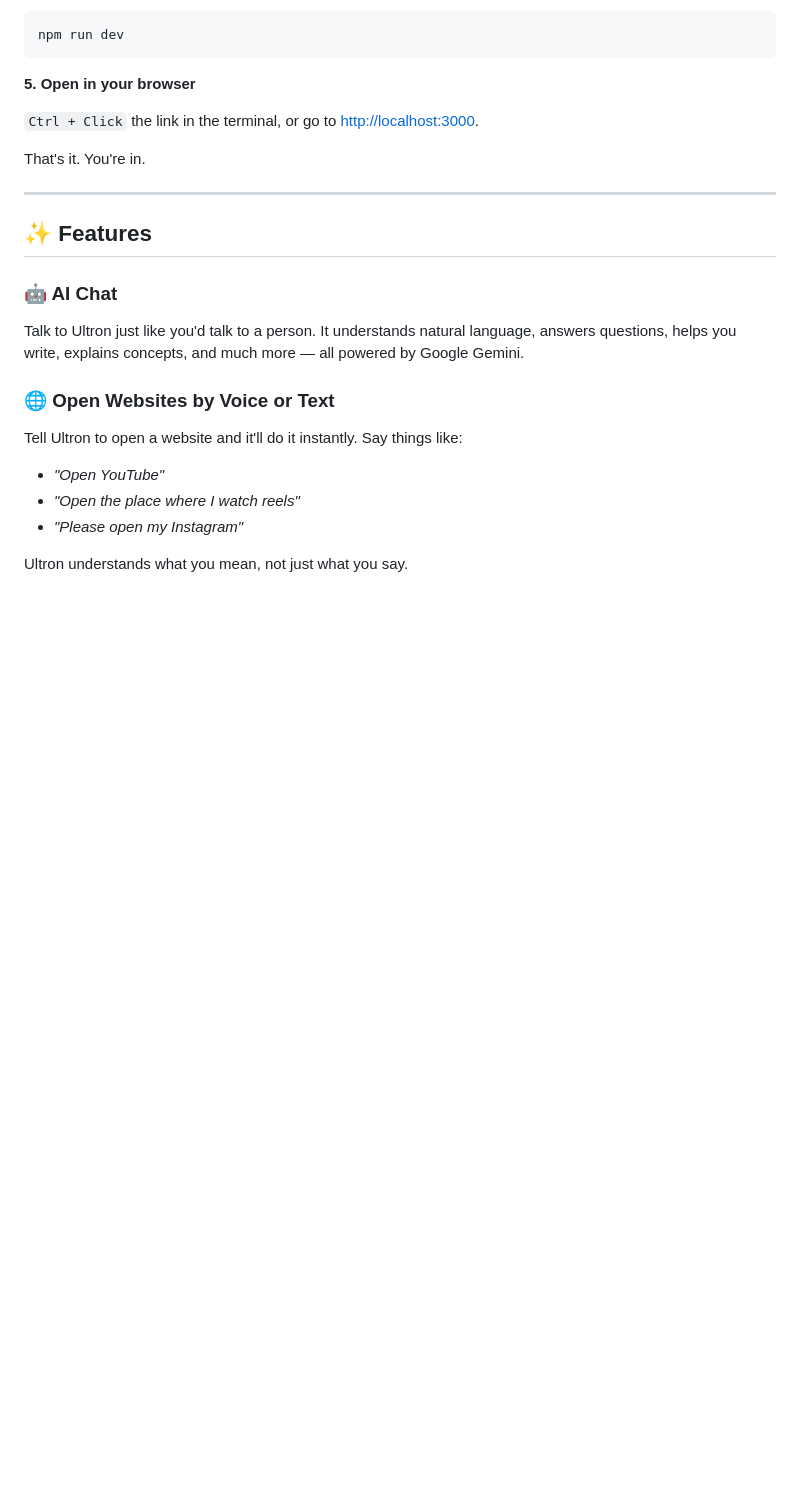
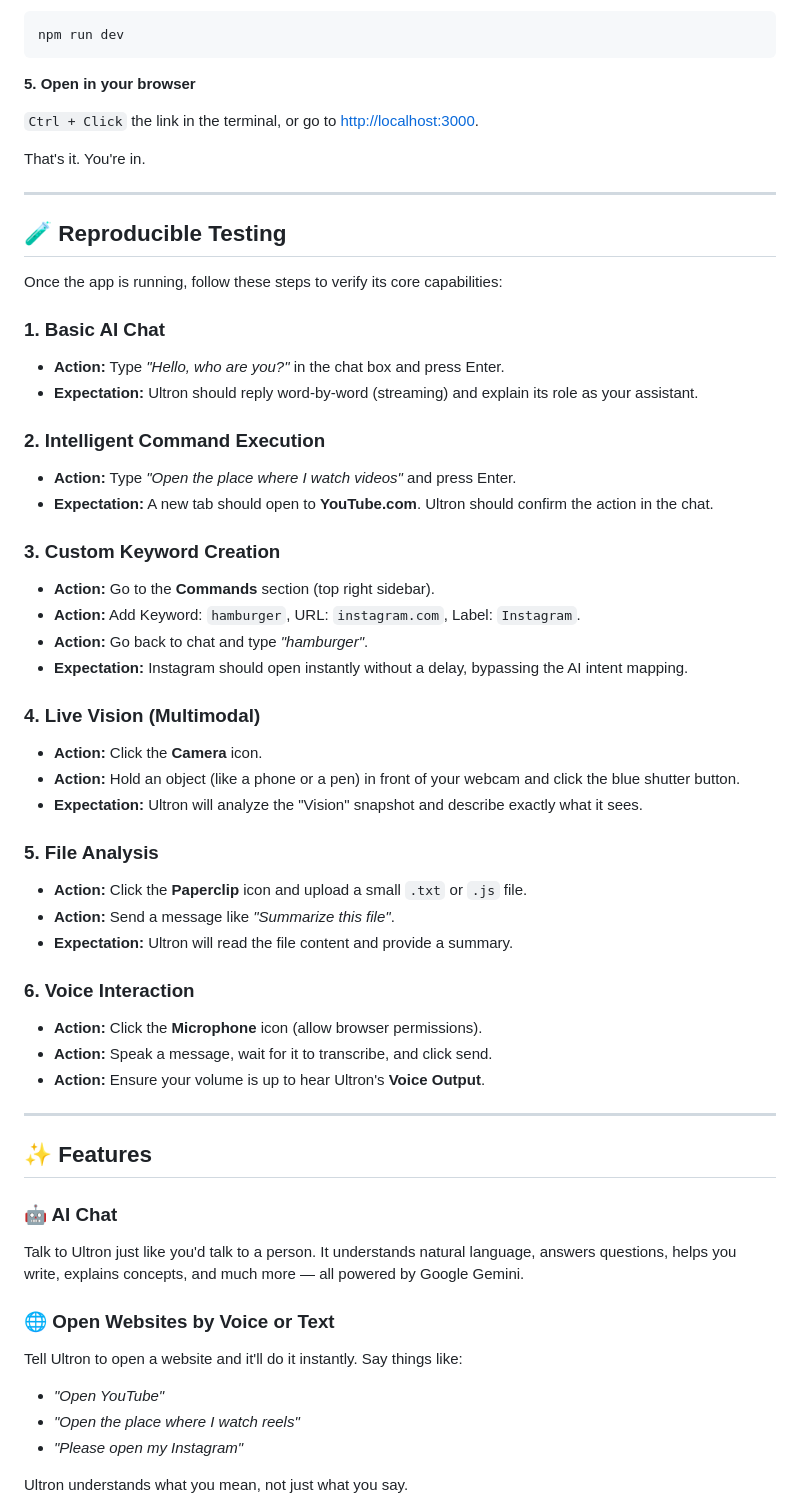
Before and after one commit to Uncle-Noon/Live-agent-Ultron, a Markdown page: README.md, the part around the change. Drawn GitHub-style; blank space fills up the shorter version.

```diff
--- a/README.md
+++ b/README.md
@@ -36,6 +36,41 @@ npm run dev
 `Ctrl + Click` the link in the terminal, or go to [http://localhost:3000](http://localhost:3000).
 
 That's it. You're in.
+
+---
+
+## 🧪 Reproducible Testing
+
+Once the app is running, follow these steps to verify its core capabilities:
+
+### 1. Basic AI Chat
+- **Action:** Type *"Hello, who are you?"* in the chat box and press Enter.
+- **Expectation:** Ultron should reply word-by-word (streaming) and explain its role as your assistant.
+
+### 2. Intelligent Command Execution
+- **Action:** Type *"Open the place where I watch videos"* and press Enter.
+- **Expectation:** A new tab should open to **YouTube.com**. Ultron should confirm the action in the chat.
+
+### 3. Custom Keyword Creation
+- **Action:** Go to the **Commands** section (top right sidebar).
+- **Action:** Add Keyword: `hamburger`, URL: `instagram.com`, Label: `Instagram`.
+- **Action:** Go back to chat and type *"hamburger"*.
+- **Expectation:** Instagram should open instantly without a delay, bypassing the AI intent mapping.
+
+### 4. Live Vision (Multimodal)
+- **Action:** Click the **Camera** icon.
+- **Action:** Hold an object (like a phone or a pen) in front of your webcam and click the blue shutter button.
+- **Expectation:** Ultron will analyze the "Vision" snapshot and describe exactly what it sees.
+
+### 5. File Analysis
+- **Action:** Click the **Paperclip** icon and upload a small `.txt` or `.js` file.
+- **Action:** Send a message like *"Summarize this file"*.
+- **Expectation:** Ultron will read the file content and provide a summary.
+
+### 6. Voice Interaction
+- **Action:** Click the **Microphone** icon (allow browser permissions).
+- **Action:** Speak a message, wait for it to transcribe, and click send.
+- **Action:** Ensure your volume is up to hear Ultron's **Voice Output**.
 
 ---
 
```
